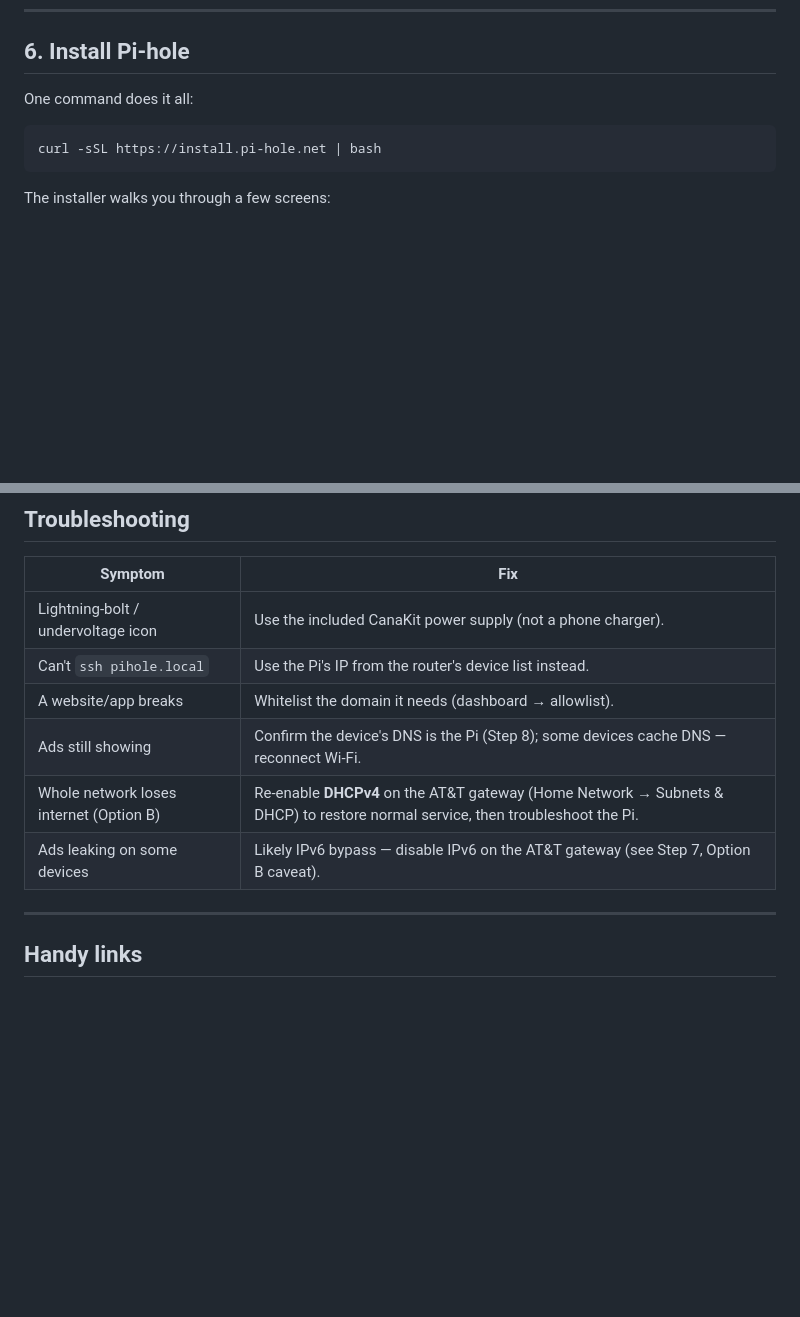
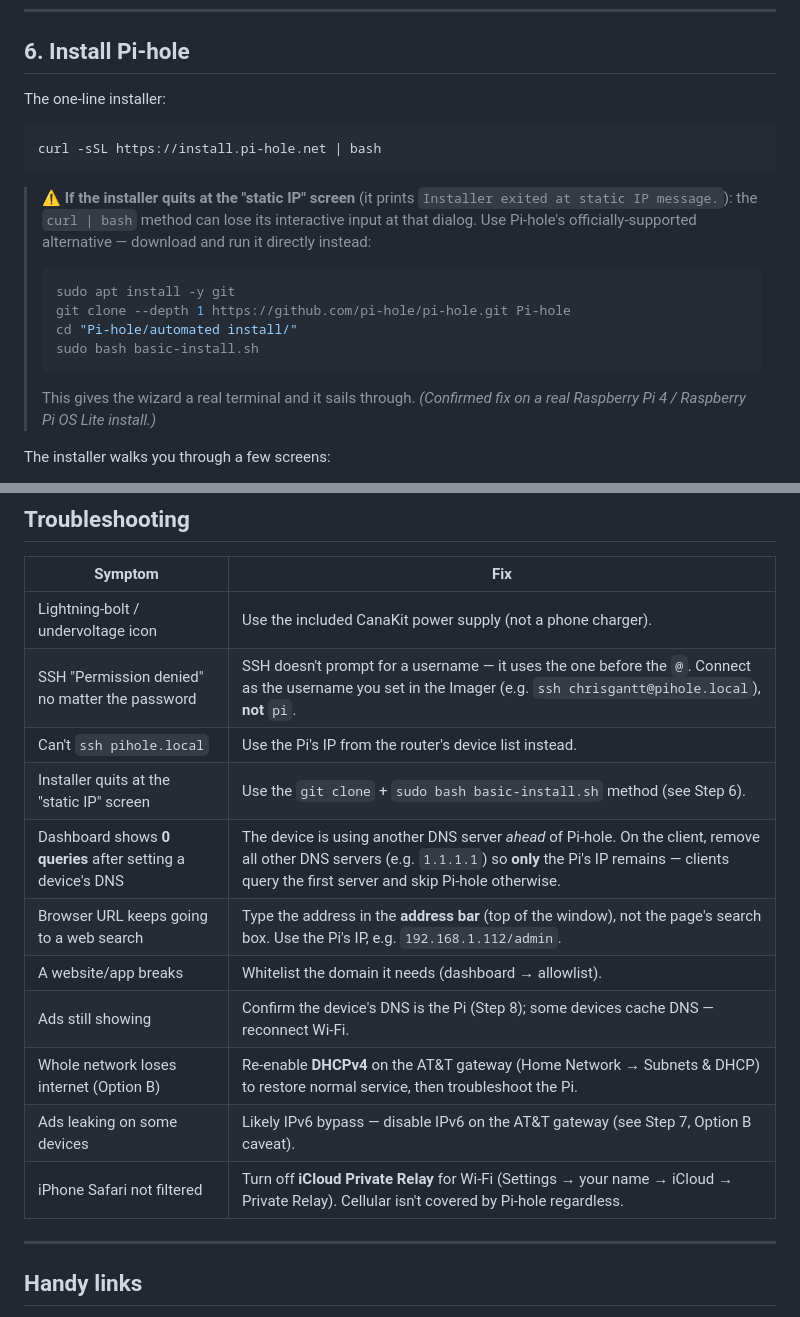
Before and after one commit to g5dsfss7yk-debug/chrisgantt-site, a Markdown page: pihole-setup/SETUP.md, 2 parts joined by grey strips. GitHub-like rendering; blank space fills up the shorter version.

Commit message:
Add real-world install lessons to Pi-hole guide
Capture the gotchas hit during an actual BGW320-505 + Mac build:
SSH username must match the Imager-created user (not pi), the git-clone
installer fallback when curl|bash exits at the static IP screen, the
client DNS-ordering fix (remove other DNS servers so Pi-hole isn't
bypassed), address-bar vs search-box tip, and the iPhone iCloud Private
Relay note.

Co-Authored-By: Claude Opus 4.8 <noreply@anthropic.com>
Claude-Session: https://claude.ai/code/session_018DGMZ9RHPKQgSjnMe9zfoB

````diff
--- a/pihole-setup/SETUP.md
+++ b/pihole-setup/SETUP.md
@@ -107,11 +107,24 @@ can *also* reserve it in your gateway for good measure.
 
 ## 6. Install Pi-hole
 
-One command does it all:
+The one-line installer:
 
 ```bash
 curl -sSL https://install.pi-hole.net | bash
 ```
+
+> ⚠️ **If the installer quits at the "static IP" screen** (it prints
+> `Installer exited at static IP message.`): the `curl | bash` method can lose its
+> interactive input at that dialog. Use Pi-hole's officially-supported alternative —
+> download and run it directly instead:
+> ```bash
+> sudo apt install -y git
+> git clone --depth 1 https://github.com/pi-hole/pi-hole.git Pi-hole
+> cd "Pi-hole/automated install/"
+> sudo bash basic-install.sh
+> ```
+> This gives the wizard a real terminal and it sails through. *(Confirmed fix on a
+> real Raspberry Pi 4 / Raspberry Pi OS Lite install.)*
 
 The installer walks you through a few screens:
 
@@ -282,11 +295,16 @@ Lists → find the row → toggle it off (or delete) → **Update Gravity** agai
 | Symptom | Fix |
 |---|---|
 | Lightning-bolt / undervoltage icon | Use the included CanaKit power supply (not a phone charger). |
+| SSH "Permission denied" no matter the password | SSH doesn't prompt for a username — it uses the one before the `@`. Connect as the username you set in the Imager (e.g. `ssh chrisgantt@pihole.local`), **not** `pi`. |
 | Can't `ssh pihole.local` | Use the Pi's IP from the router's device list instead. |
+| Installer quits at the "static IP" screen | Use the `git clone` + `sudo bash basic-install.sh` method (see Step 6). |
+| Dashboard shows **0 queries** after setting a device's DNS | The device is using another DNS server *ahead* of Pi-hole. On the client, remove all other DNS servers (e.g. `1.1.1.1`) so **only** the Pi's IP remains — clients query the first server and skip Pi-hole otherwise. |
+| Browser URL keeps going to a web search | Type the address in the **address bar** (top of the window), not the page's search box. Use the Pi's IP, e.g. `192.168.1.112/admin`. |
 | A website/app breaks | Whitelist the domain it needs (dashboard → allowlist). |
 | Ads still showing | Confirm the device's DNS is the Pi (Step 8); some devices cache DNS — reconnect Wi-Fi. |
 | Whole network loses internet (Option B) | Re-enable **DHCPv4** on the AT&T gateway (Home Network → Subnets & DHCP) to restore normal service, then troubleshoot the Pi. |
 | Ads leaking on some devices | Likely IPv6 bypass — disable IPv6 on the AT&T gateway (see Step 7, Option B caveat). |
+| iPhone Safari not filtered | Turn off **iCloud Private Relay** for Wi-Fi (Settings → your name → iCloud → Private Relay). Cellular isn't covered by Pi-hole regardless. |
 
 ---
 
````
